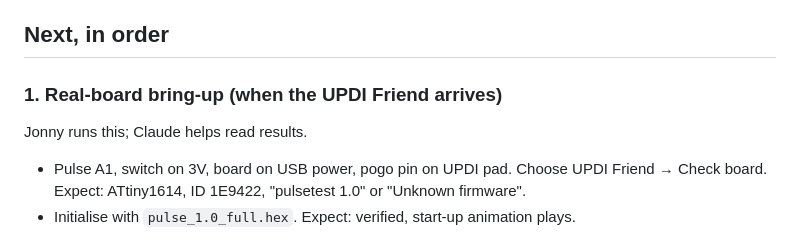
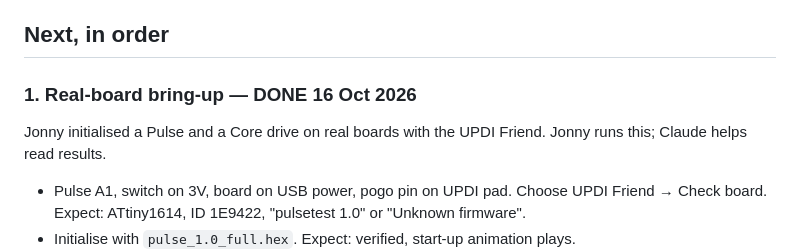
Before and after one commit to synapto-studio/flash-station, a Markdown page: docs/ROADMAP.md, the part around the change. GitHub-like rendering.

Commit message:
Roadmap: tick off task 1, real-board bring-up done on Pulse and Core
Co-Authored-By: Claude Opus 5.5 <noreply@anthropic.com>
Claude-Session: https://claude.ai/code/session_01C3dnuSMVspVbyttMtMeFiU

```diff
--- a/docs/ROADMAP.md
+++ b/docs/ROADMAP.md
@@ -14,7 +14,8 @@ One task per Claude Code session. Start each session with: "Read docs/ROADMAP.md
 
 ## Next, in order
 
-### 1. Real-board bring-up (when the UPDI Friend arrives)
+### 1. Real-board bring-up — DONE 16 Oct 2026
+Jonny initialised a Pulse and a Core drive on real boards with the UPDI Friend.
 Jonny runs this; Claude helps read results.
 - Pulse A1, switch on 3V, board on USB power, pogo pin on UPDI pad. Choose UPDI Friend → Check board. Expect: ATtiny1614, ID 1E9422, "pulsetest 1.0" or "Unknown firmware".
 - Initialise with `pulse_1.0_full.hex`. Expect: verified, start-up animation plays.
```
